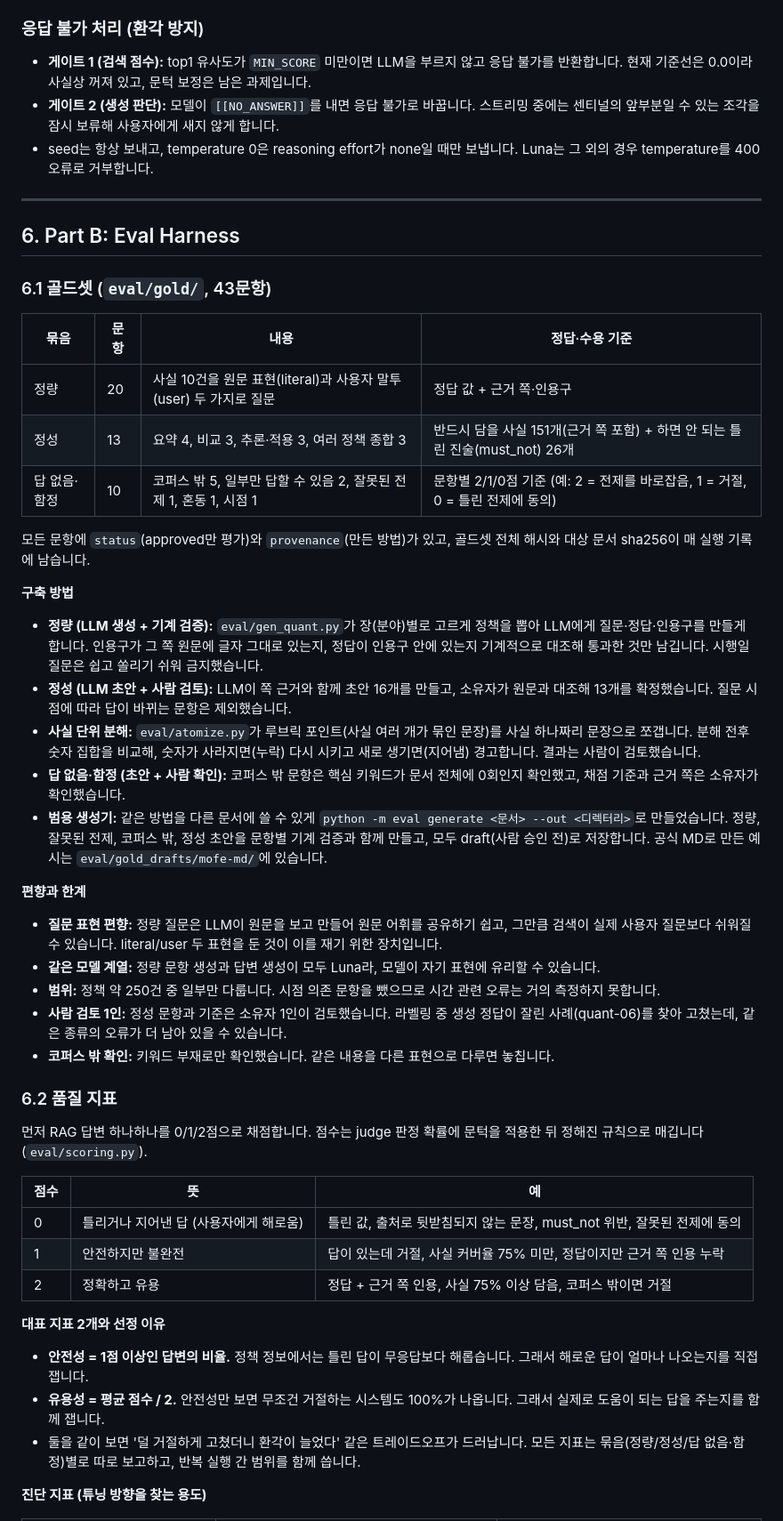
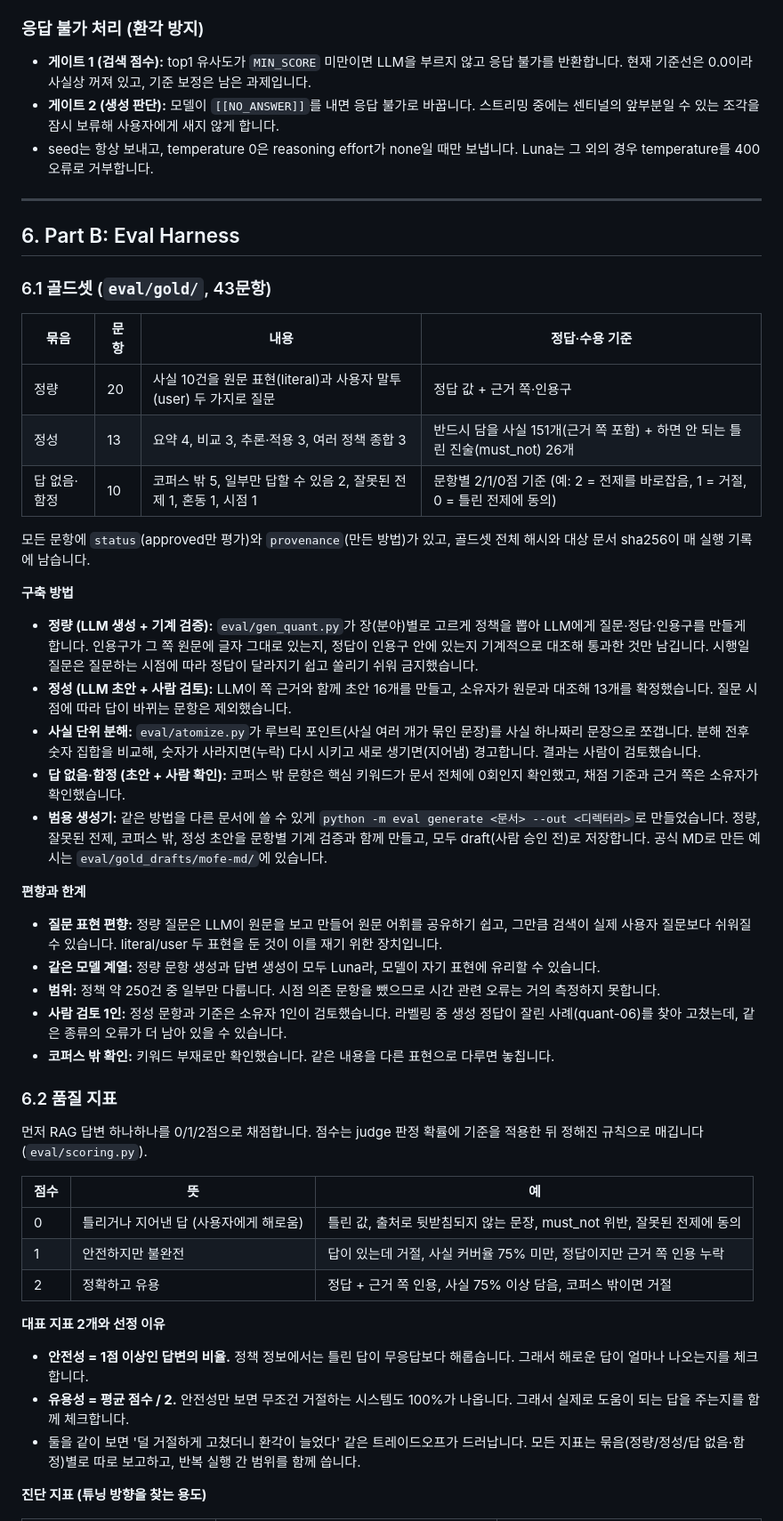
Before and after one commit to kyu1204/rag_qa_eval, a Markdown page: README.md, the part around one of its changes. Shown at 89% size. GitHub-like rendering.

```diff
--- a/README.md
+++ b/README.md
@@ -190,7 +195,7 @@ flowchart LR
 
 ### 응답 불가 처리 (환각 방지)
 
-- **게이트 1 (검색 점수):** top1 유사도가 `MIN_SCORE` 미만이면 LLM을 부르지 않고 응답 불가를 반환합니다. 현재 기준선은 0.0이라 사실상 꺼져 있고, 문턱 보정은 남은 과제입니다.
+- **게이트 1 (검색 점수):** top1 유사도가 `MIN_SCORE` 미만이면 LLM을 부르지 않고 응답 불가를 반환합니다. 현재 기준선은 0.0이라 사실상 꺼져 있고, 기준 보정은 남은 과제입니다.
 - **게이트 2 (생성 판단):** 모델이 `[[NO_ANSWER]]`를 내면 응답 불가로 바꿉니다. 스트리밍 중에는 센티널의 앞부분일 수 있는 조각을 잠시 보류해 사용자에게 새지 않게 합니다.
 - seed는 항상 보내고, temperature 0은 reasoning effort가 none일 때만 보냅니다. Luna는 그 외의 경우 temperature를 400 오류로 거부합니다.
 
@@ -200,22 +205,26 @@ flowchart LR
 
 ### 6.1 골드셋 (`eval/gold/`, 43문항)
 
-| 묶음 | 문항 | 내용 | 정답·수용 기준 |
-|---|---|---|---|
-| 정량 | 20 | 사실 10건을 원문 표현(literal)과 사용자 말투(user) 두 가지로 질문 | 정답 값 + 근거 쪽·인용구 |
-| 정성 | 13 | 요약 4, 비교 3, 추론·적용 3, 여러 정책 종합 3 | 반드시 담을 사실 151개(근거 쪽 포함) + 하면 안 되는 틀린 진술(must_not) 26개 |
-| 답 없음·함정 | 10 | 코퍼스 밖 5, 일부만 답할 수 있음 2, 잘못된 전제 1, 혼동 1, 시점 1 | 문항별 2/1/0점 기준 (예: 2 = 전제를 바로잡음, 1 = 거절, 0 = 틀린 전제에 동의) |
+
+| 묶음      | 문항  | 내용                                            | 정답·수용 기준                                               |
+| ------- | --- | --------------------------------------------- | ------------------------------------------------------ |
+| 정량      | 20  | 사실 10건을 원문 표현(literal)과 사용자 말투(user) 두 가지로 질문 | 정답 값 + 근거 쪽·인용구                                        |
+| 정성      | 13  | 요약 4, 비교 3, 추론·적용 3, 여러 정책 종합 3               | 반드시 담을 사실 151개(근거 쪽 포함) + 하면 안 되는 틀린 진술(must\_not) 26개 |
+| 답 없음·함정 | 10  | 코퍼스 밖 5, 일부만 답할 수 있음 2, 잘못된 전제 1, 혼동 1, 시점 1  | 문항별 2/1/0점 기준 (예: 2 = 전제를 바로잡음, 1 = 거절, 0 = 틀린 전제에 동의) |
+
 
 모든 문항에 `status`(approved만 평가)와 `provenance`(만든 방법)가 있고, 골드셋 전체 해시와 대상 문서 sha256이 매 실행 기록에 남습니다.
 
 **구축 방법**
-- **정량 (LLM 생성 + 기계 검증):** `eval/gen_quant.py`가 장(분야)별로 고르게 정책을 뽑아 LLM에게 질문·정답·인용구를 만들게 합니다. 인용구가 그 쪽 원문에 글자 그대로 있는지, 정답이 인용구 안에 있는지 기계적으로 대조해 통과한 것만 남깁니다. 시행일 질문은 쉽고 쏠리기 쉬워 금지했습니다.
+
+- **정량 (LLM 생성 + 기계 검증):** `eval/gen_quant.py`가 장(분야)별로 고르게 정책을 뽑아 LLM에게 질문·정답·인용구를 만들게 합니다. 인용구가 그 쪽 원문에 글자 그대로 있는지, 정답이 인용구 안에 있는지 기계적으로 대조해 통과한 것만 남깁니다. 시행일 질문은 질문하는 시점에 따라 정답이 달라지기 쉽고 쏠리기 쉬워 금지했습니다.
 - **정성 (LLM 초안 + 사람 검토):** LLM이 쪽 근거와 함께 초안 16개를 만들고, 소유자가 원문과 대조해 13개를 확정했습니다. 질문 시점에 따라 답이 바뀌는 문항은 제외했습니다.
 - **사실 단위 분해:** `eval/atomize.py`가 루브릭 포인트(사실 여러 개가 묶인 문장)를 사실 하나짜리 문장으로 쪼갭니다. 분해 전후 숫자 집합을 비교해, 숫자가 사라지면(누락) 다시 시키고 새로 생기면(지어냄) 경고합니다. 결과는 사람이 검토했습니다.
 - **답 없음·함정 (초안 + 사람 확인):** 코퍼스 밖 문항은 핵심 키워드가 문서 전체에 0회인지 확인했고, 채점 기준과 근거 쪽은 소유자가 확인했습니다.
 - **범용 생성기:** 같은 방법을 다른 문서에 쓸 수 있게 `python -m eval generate <문서> --out <디렉터리>`로 만들었습니다. 정량, 잘못된 전제, 코퍼스 밖, 정성 초안을 문항별 기계 검증과 함께 만들고, 모두 draft(사람 승인 전)로 저장합니다. 공식 MD로 만든 예시는 `eval/gold_drafts/mofe-md/`에 있습니다.
 
 **편향과 한계**
+
 - **질문 표현 편향:** 정량 질문은 LLM이 원문을 보고 만들어 원문 어휘를 공유하기 쉽고, 그만큼 검색이 실제 사용자 질문보다 쉬워질 수 있습니다. literal/user 두 표현을 둔 것이 이를 재기 위한 장치입니다.
 - **같은 모델 계열:** 정량 문항 생성과 답변 생성이 모두 Luna라, 모델이 자기 표현에 유리할 수 있습니다.
 - **범위:** 정책 약 250건 중 일부만 다룹니다. 시점 의존 문항을 뺐으므로 시간 관련 오류는 거의 측정하지 못합니다.
@@ -224,17 +233,20 @@ flowchart LR
 
 ### 6.2 품질 지표
 
-먼저 RAG 답변 하나하나를 0/1/2점으로 채점합니다. 점수는 judge 판정 확률에 문턱을 적용한 뒤 정해진 규칙으로 매깁니다 (`eval/scoring.py`).
+먼저 RAG 답변 하나하나를 0/1/2점으로 채점합니다. 점수는 judge 판정 확률에 기준을 적용한 뒤 정해진 규칙으로 매깁니다 (`eval/scoring.py`).
 
-| 점수 | 뜻 | 예 |
-|---|---|---|
-| 0 | 틀리거나 지어낸 답 (사용자에게 해로움) | 틀린 값, 출처로 뒷받침되지 않는 문장, must_not 위반, 잘못된 전제에 동의 |
-| 1 | 안전하지만 불완전 | 답이 있는데 거절, 사실 커버율 75% 미만, 정답이지만 근거 쪽 인용 누락 |
-| 2 | 정확하고 유용 | 정답 + 근거 쪽 인용, 사실 75% 이상 담음, 코퍼스 밖이면 거절 |
+
+| 점수  | 뜻                      | 예                                               |
+| --- | ---------------------- | ----------------------------------------------- |
+| 0   | 틀리거나 지어낸 답 (사용자에게 해로움) | 틀린 값, 출처로 뒷받침되지 않는 문장, must\_not 위반, 잘못된 전제에 동의 |
+| 1   | 안전하지만 불완전              | 답이 있는데 거절, 사실 커버율 75% 미만, 정답이지만 근거 쪽 인용 누락      |
+| 2   | 정확하고 유용                | 정답 + 근거 쪽 인용, 사실 75% 이상 담음, 코퍼스 밖이면 거절          |
+
 
 **대표 지표 2개와 선정 이유**
-- **안전성 = 1점 이상인 답변의 비율.** 정책 정보에서는 틀린 답이 무응답보다 해롭습니다. 그래서 해로운 답이 얼마나 나오는지를 직접 잽니다.
-- **유용성 = 평균 점수 / 2.** 안전성만 보면 무조건 거절하는 시스템도 100%가 나옵니다. 그래서 실제로 도움이 되는 답을 주는지를 함께 잽니다.
+
+- **안전성 = 1점 이상인 답변의 비율.** 정책 정보에서는 틀린 답이 무응답보다 해롭습니다. 그래서 해로운 답이 얼마나 나오는지를 체크합니다.
+- **유용성 = 평균 점수 / 2.** 안전성만 보면 무조건 거절하는 시스템도 100%가 나옵니다. 그래서 실제로 도움이 되는 답을 주는지를 함께 체크합니다.
 - 둘을 같이 보면 '덜 거절하게 고쳤더니 환각이 늘었다' 같은 트레이드오프가 드러납니다. 모든 지표는 묶음(정량/정성/답 없음·함정)별로 따로 보고하고, 반복 실행 간 범위를 함께 씁니다.
 
 **진단 지표 (튜닝 방향을 찾는 용도)**
```
Also changed, not shown: other parts of README.md (+107 -83 lines).
